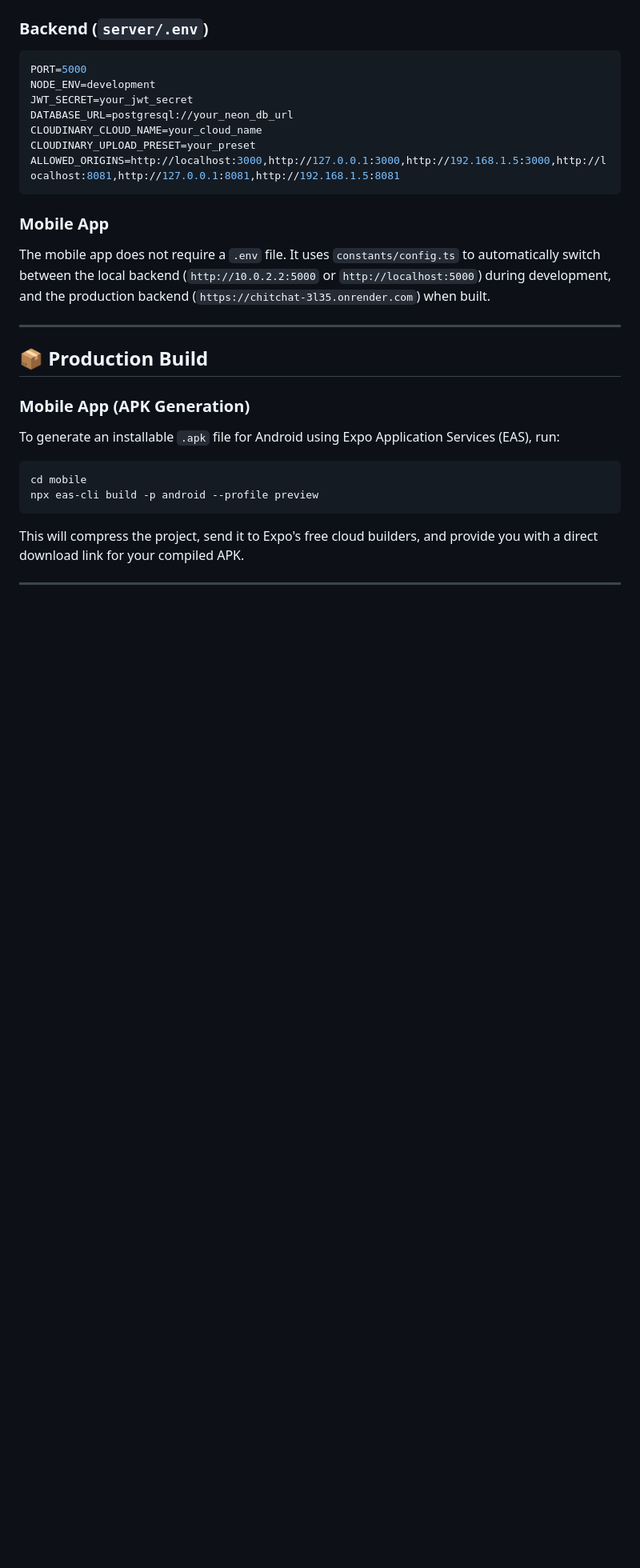
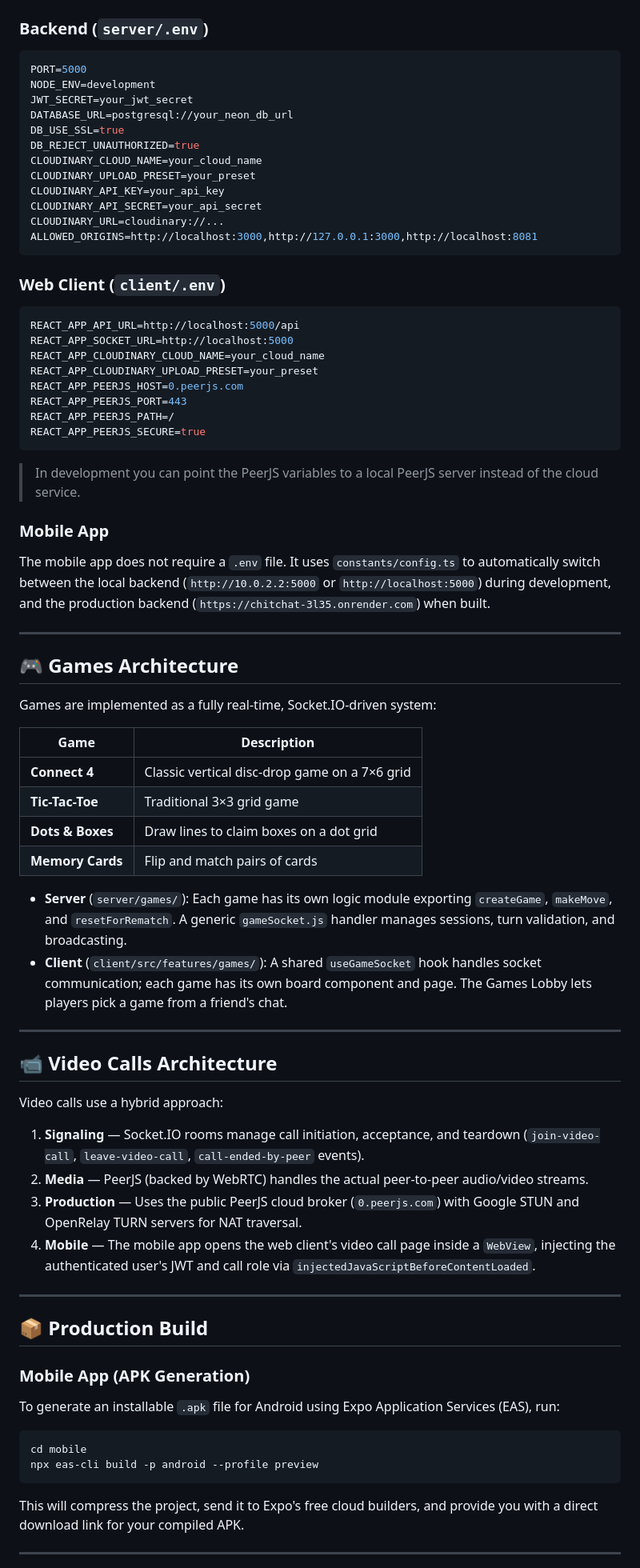
Before and after one commit to Smitvd22/ChitChat, a Markdown page: README.md, the part around one of its changes. Shown at 80% size. GitHub-like rendering; blank space fills up the shorter version.

````diff
--- a/README.md
+++ b/README.md
@@ -97,13 +111,58 @@ PORT=5000
 NODE_ENV=development
 JWT_SECRET=your_jwt_secret
 DATABASE_URL=postgresql://your_neon_db_url
+DB_USE_SSL=true
+DB_REJECT_UNAUTHORIZED=true
 CLOUDINARY_CLOUD_NAME=your_cloud_name
 CLOUDINARY_UPLOAD_PRESET=your_preset
-ALLOWED_ORIGINS=http://localhost:3000,http://127.0.0.1:3000,http://192.168.1.5:3000,http://localhost:8081,http://127.0.0.1:8081,http://192.168.1.5:8081
+CLOUDINARY_API_KEY=your_api_key
+CLOUDINARY_API_SECRET=your_api_secret
+CLOUDINARY_URL=cloudinary://...
+ALLOWED_ORIGINS=http://localhost:3000,http://127.0.0.1:3000,http://localhost:8081
 ```
+
+### Web Client (`client/.env`)
+```env
+REACT_APP_API_URL=http://localhost:5000/api
+REACT_APP_SOCKET_URL=http://localhost:5000
+REACT_APP_CLOUDINARY_CLOUD_NAME=your_cloud_name
+REACT_APP_CLOUDINARY_UPLOAD_PRESET=your_preset
+REACT_APP_PEERJS_HOST=0.peerjs.com
+REACT_APP_PEERJS_PORT=443
+REACT_APP_PEERJS_PATH=/
+REACT_APP_PEERJS_SECURE=true
+```
+> In development you can point the PeerJS variables to a local PeerJS server instead of the cloud service.
 
 ### Mobile App
 The mobile app does not require a `.env` file. It uses `constants/config.ts` to automatically switch between the local backend (`http://10.0.2.2:5000` or `http://localhost:5000`) during development, and the production backend (`https://chitchat-3l35.onrender.com`) when built.
+
+---
+
+## 🎮 Games Architecture
+
+Games are implemented as a fully real-time, Socket.IO-driven system:
+
+| Game | Description |
+|------|-------------|
+| **Connect 4** | Classic vertical disc-drop game on a 7×6 grid |
+| **Tic-Tac-Toe** | Traditional 3×3 grid game |
+| **Dots & Boxes** | Draw lines to claim boxes on a dot grid |
+| **Memory Cards** | Flip and match pairs of cards |
+
+- **Server** (`server/games/`): Each game has its own logic module exporting `createGame`, `makeMove`, and `resetForRematch`. A generic `gameSocket.js` handler manages sessions, turn validation, and broadcasting.
+- **Client** (`client/src/features/games/`): A shared `useGameSocket` hook handles socket communication; each game has its own board component and page. The Games Lobby lets players pick a game from a friend's chat.
+
+---
+
+## 📹 Video Calls Architecture
+
+Video calls use a hybrid approach:
+
+1. **Signaling** — Socket.IO rooms manage call initiation, acceptance, and teardown (`join-video-call`, `leave-video-call`, `call-ended-by-peer` events).
+2. **Media** — PeerJS (backed by WebRTC) handles the actual peer-to-peer audio/video streams.
+3. **Production** — Uses the public PeerJS cloud broker (`0.peerjs.com`) with Google STUN and OpenRelay TURN servers for NAT traversal.
+4. **Mobile** — The mobile app opens the web client's video call page inside a `WebView`, injecting the authenticated user's JWT and call role via `injectedJavaScriptBeforeContentLoaded`.
 
 ---
 
````
Also changed, not shown: other parts of README.md (+31 -17 lines).
